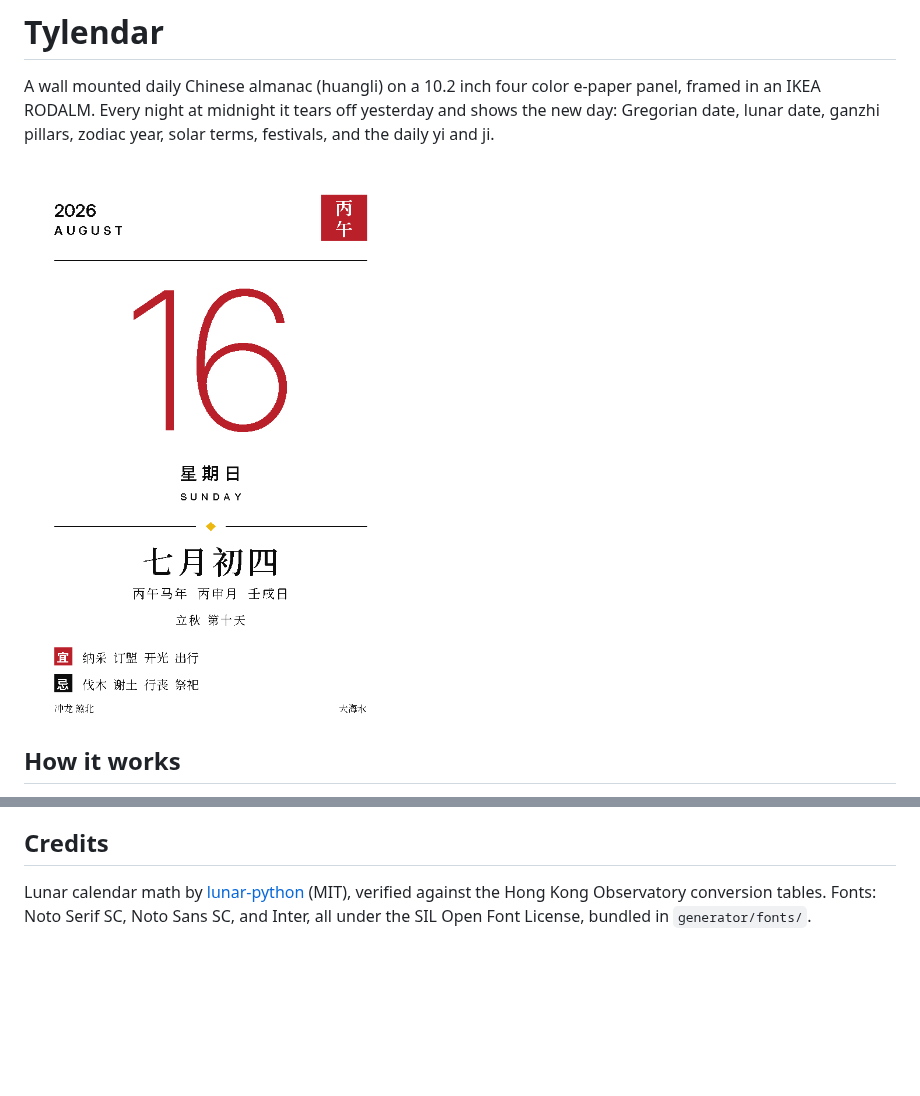
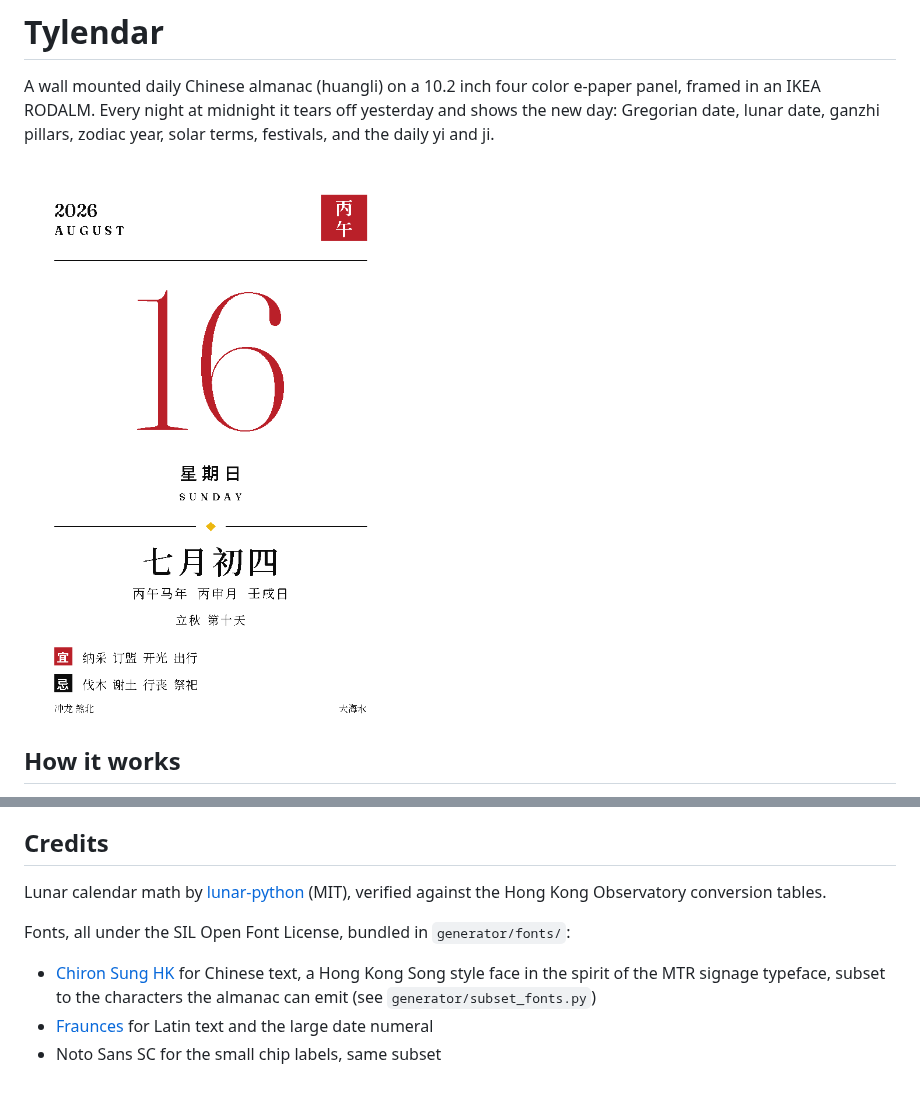
Before and after one commit to chuatzeyee/Tylendar, a Markdown page: README.md, 2 parts joined by grey strips. Drawn GitHub-style; pictures changed too: output/preview.png; blank space fills up the shorter version.

```diff
--- a/README.md
+++ b/README.md
@@ -83,5 +83,14 @@ fails it leaves yesterday on screen and retries in an hour.
 
 Lunar calendar math by [lunar-python](https://github.com/6tail/lunar-python)
 (MIT), verified against the Hong Kong Observatory conversion tables.
-Fonts: Noto Serif SC, Noto Sans SC, and Inter, all under the SIL Open
-Font License, bundled in `generator/fonts/`.
+
+Fonts, all under the SIL Open Font License, bundled in
+`generator/fonts/`:
+
+- [Chiron Sung HK](https://github.com/chiron-fonts/chiron-sung-hk) for
+  Chinese text, a Hong Kong Song style face in the spirit of the MTR
+  signage typeface, subset to the characters the almanac can emit
+  (see `generator/subset_fonts.py`)
+- [Fraunces](https://github.com/undercasetype/Fraunces) for Latin text
+  and the large date numeral
+- Noto Sans SC for the small chip labels, same subset
```
Also changed, not shown: 7 other files.
